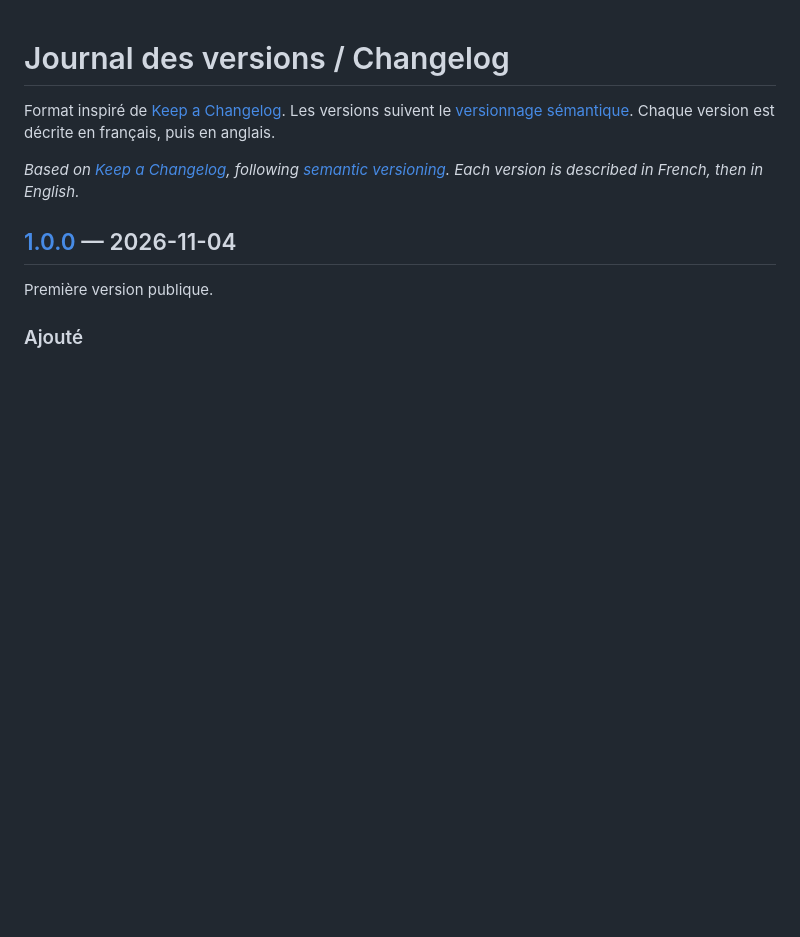
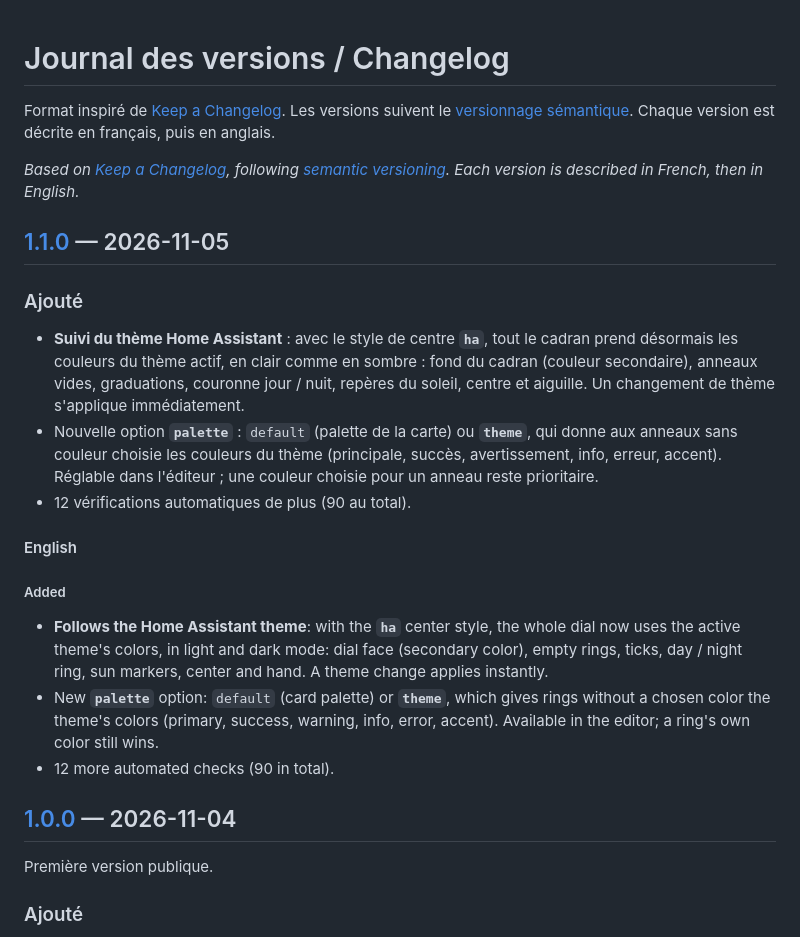
Before and after one commit to benshoesweb/day-wheel-card, a Markdown page: CHANGELOG.md, the part around one of its changes. Drawn GitHub-style; blank space fills up the shorter version.

```diff
--- a/CHANGELOG.md
+++ b/CHANGELOG.md
@@ -3,6 +3,20 @@
 Format inspiré de [Keep a Changelog](https://keepachangelog.com/fr/1.1.0/). Les versions suivent le [versionnage sémantique](https://semver.org/lang/fr/). Chaque version est décrite en français, puis en anglais.
 
 *Based on [Keep a Changelog](https://keepachangelog.com/en/1.1.0/), following [semantic versioning](https://semver.org/). Each version is described in French, then in English.*
+
+## [1.1.0] — 2026-11-05
+
+### Ajouté
+- **Suivi du thème Home Assistant** : avec le style de centre **`ha`**, tout le cadran prend désormais les couleurs du thème actif, en clair comme en sombre : fond du cadran (couleur secondaire), anneaux vides, graduations, couronne jour / nuit, repères du soleil, centre et aiguille. Un changement de thème s'applique immédiatement.
+- Nouvelle option **`palette`** : `default` (palette de la carte) ou **`theme`**, qui donne aux anneaux sans couleur choisie les couleurs du thème (principale, succès, avertissement, info, erreur, accent). Réglable dans l'éditeur ; une couleur choisie pour un anneau reste prioritaire.
+- 12 vérifications automatiques de plus (90 au total).
+
+#### English
+
+##### Added
+- **Follows the Home Assistant theme**: with the **`ha`** center style, the whole dial now uses the active theme's colors, in light and dark mode: dial face (secondary color), empty rings, ticks, day / night ring, sun markers, center and hand. A theme change applies instantly.
+- New **`palette`** option: `default` (card palette) or **`theme`**, which gives rings without a chosen color the theme's colors (primary, success, warning, info, error, accent). Available in the editor; a ring's own color still wins.
+- 12 more automated checks (90 in total).
 
 ## [1.0.0] — 2026-11-04
 
```
Also changed, not shown: other parts of CHANGELOG.md (+1 -0 lines), README.md (+26 -2 lines), images/theme-clair.png (added), images/theme-sombre.png (added), 4 other files.
